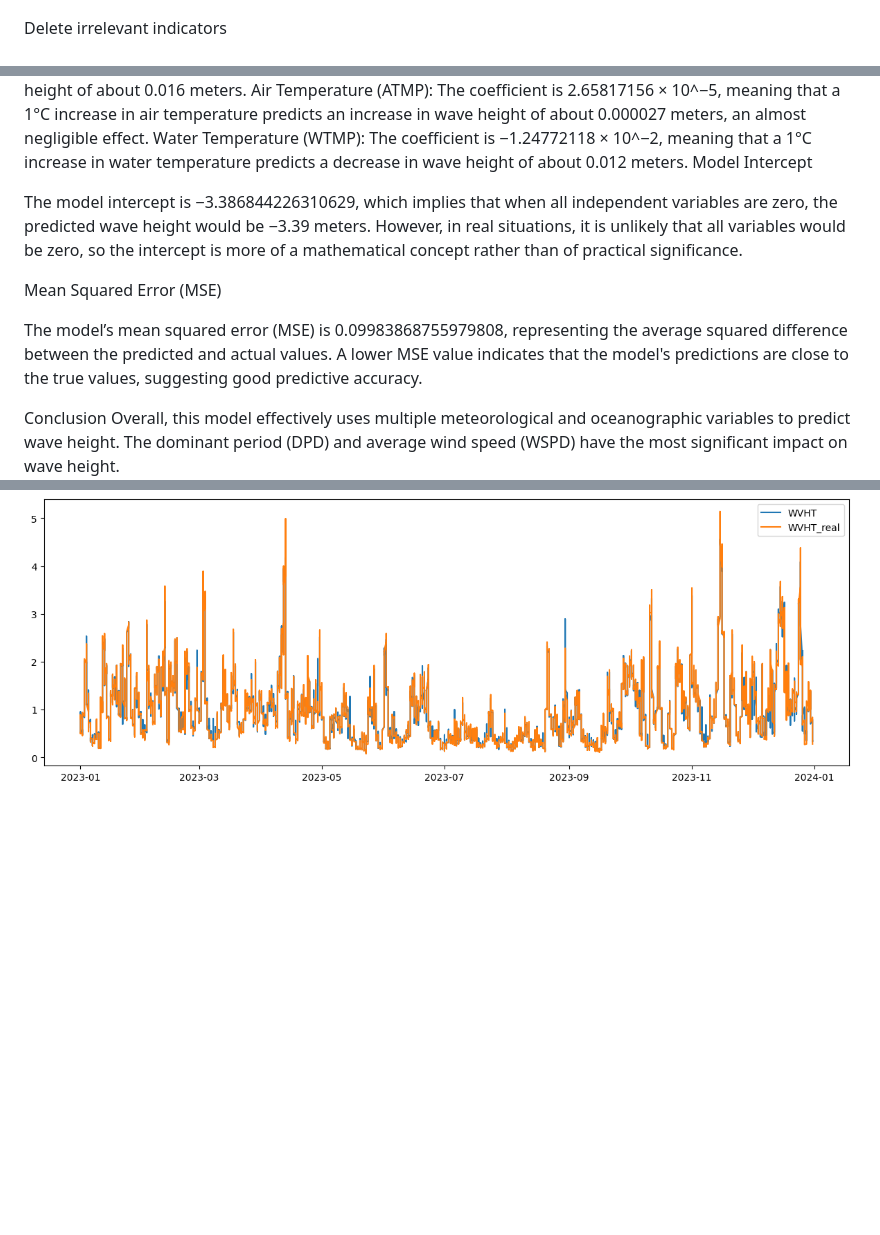
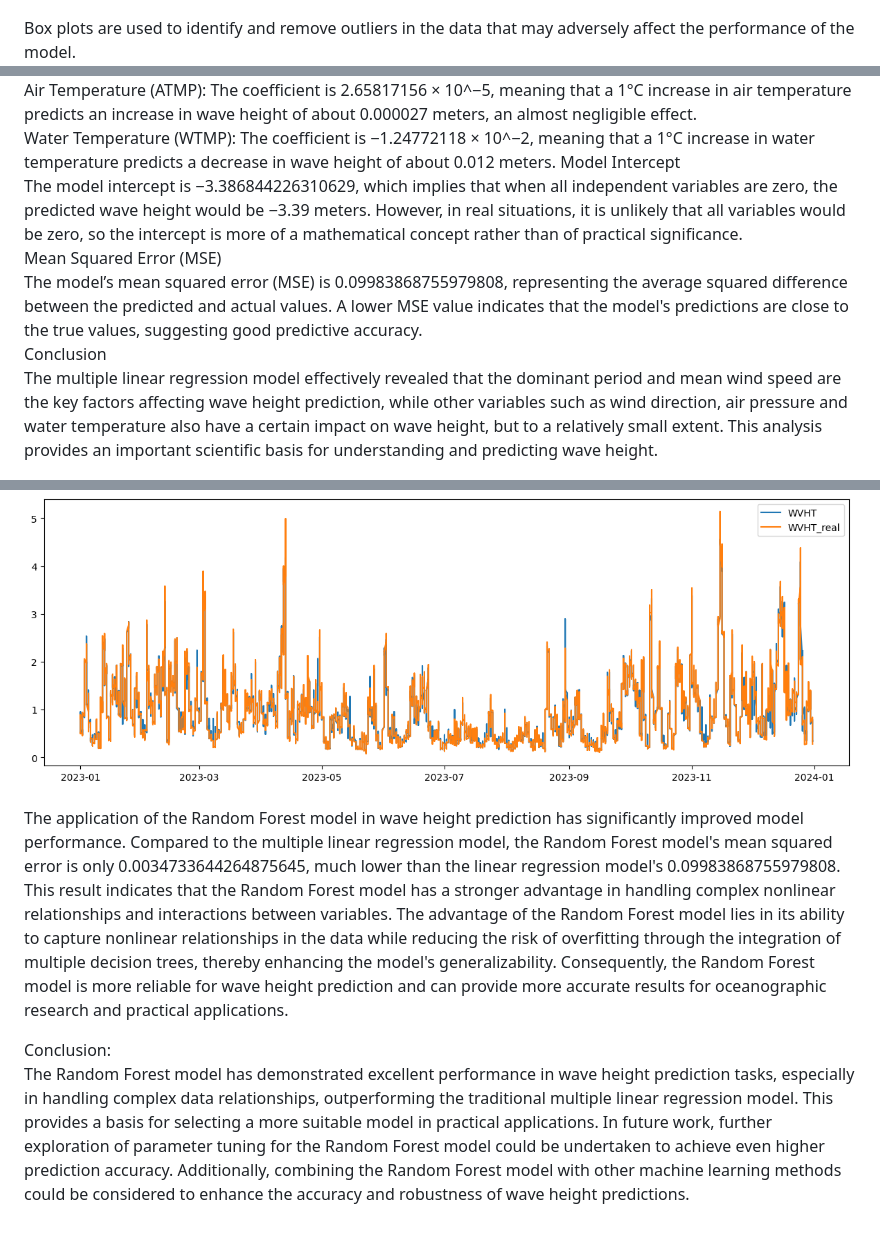
Before and after one commit to jason040510/CS506_Final_Project, a Markdown page: README.md, 3 parts joined by grey strips. Drawn GitHub-style; blank space fills up the shorter version.

Commit message:
Adding the analysis of the Model

```diff
--- a/README.md
+++ b/README.md
@@ -51,7 +51,7 @@ Analysis the 2023 data from Station 42042 at 29.207 N 88.237 W (29°12'24" N 88
 2. Correlation analysis of data
 ![Correlation Matrix](image/correlation_matrix%201.png)
 
-Delete irrelevant indicators
+Box plots are used to identify and remove outliers in the data that may adversely affect the performance of the model.
 ![Box Plot](image/Box_plot%201.png)
 
 After removing the outliers:
@@ -80,18 +81,19 @@ Pressure (PRES): The coefficient is 1.56621157 × 10^−2, indicating that a 1 h
 Air Temperature (ATMP): The coefficient is 2.65817156 × 10^−5, meaning that a 1°C increase in air temperature predicts an increase in wave height of about 0.000027 meters, an almost negligible effect.
 Water Temperature (WTMP): The coefficient is −1.24772118 × 10^−2, meaning that a 1°C increase in water temperature predicts a decrease in wave height of about 0.012 meters.
 Model Intercept
-
 The model intercept is −3.386844226310629, which implies that when all independent variables are zero, the predicted wave height would be −3.39 meters. However, in real situations, it is unlikely that all variables would be zero, so the intercept is more of a mathematical concept rather than of practical significance.
-
 Mean Squared Error (MSE)
-
 The model’s mean squared error (MSE) is 0.09983868755979808, representing the average squared difference between the predicted and actual values. A lower MSE value indicates that the model's predictions are close to the true values, suggesting good predictive accuracy.
-
 Conclusion
-Overall, this model effectively uses multiple meteorological and oceanographic variables to predict wave height. The dominant period (DPD) and average wind speed (WSPD) have the most significant impact on wave height.
+The multiple linear regression model effectively revealed that the dominant period and mean wind speed are the key factors affecting wave height prediction, while other variables such as wind direction, air pressure and water temperature also have a certain impact on wave height, but to a relatively small extent. This analysis provides an important scientific basis for understanding and predicting wave height.
 ![Predicting value and actual value](image/LinearRegression_prediction1.png)
 
 
 2)RandomForestRegressor
 Mean Squared Error (MSE): 0.0034733644264875645
 ![Predicting value and actual value](image/RandomForestRegressor_prediction1.png)
+
+The application of the Random Forest model in wave height prediction has significantly improved model performance. Compared to the multiple linear regression model, the Random Forest model's mean squared error is only 0.0034733644264875645, much lower than the linear regression model's 0.09983868755979808. This result indicates that the Random Forest model has a stronger advantage in handling complex nonlinear relationships and interactions between variables. The advantage of the Random Forest model lies in its ability to capture nonlinear relationships in the data while reducing the risk of overfitting through the integration of multiple decision trees, thereby enhancing the model's generalizability. Consequently, the Random Forest model is more reliable for wave height prediction and can provide more accurate results for oceanographic research and practical applications.
+
+Conclusion:
+The Random Forest model has demonstrated excellent performance in wave height prediction tasks, especially in handling complex data relationships, outperforming the traditional multiple linear regression model. This provides a basis for selecting a more suitable model in practical applications. In future work, further exploration of parameter tuning for the Random Forest model could be undertaken to achieve even higher prediction accuracy. Additionally, combining the Random Forest model with other machine learning methods could be considered to enhance the accuracy and robustness of wave height predictions.
```
Also changed, not shown: other parts of README.md (+2 -1 lines).
